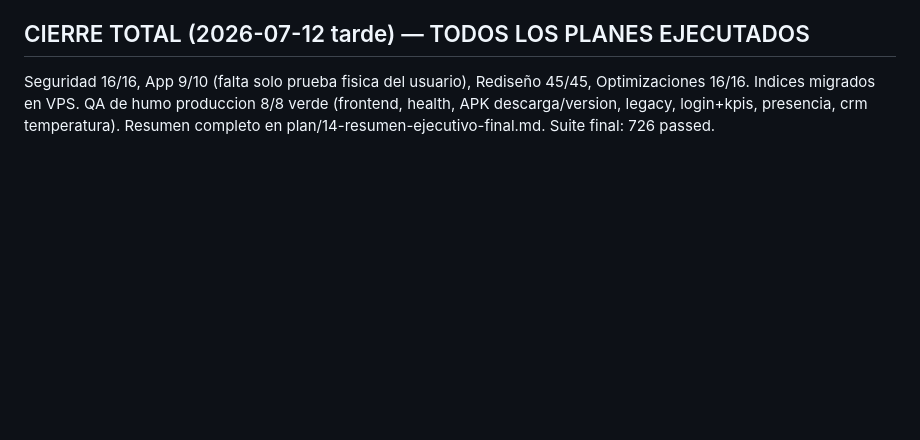
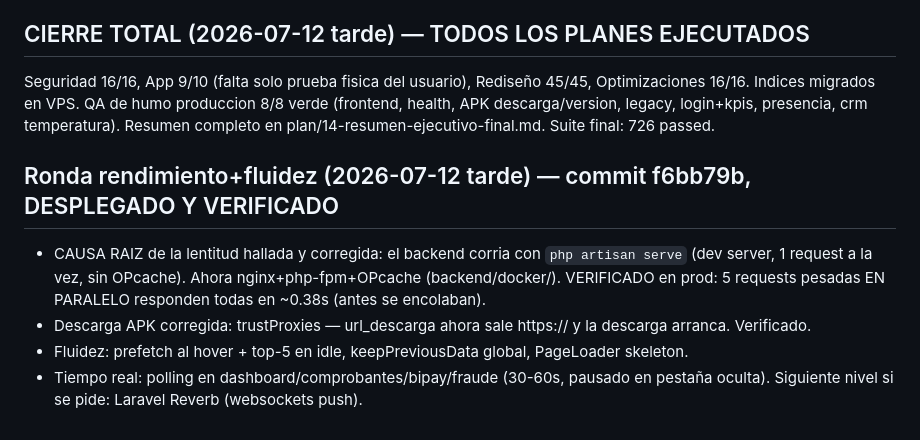
Before and after one commit to Davidpzx/refactorizado_bitel, a Markdown page: plan/00-STATUS.md, the part around the change. Rendered like a GitHub page; blank space fills up the shorter version.

Commit message:
docs(plan): checkpoint rendimiento — servidor prod verificado con concurrencia real
Co-Authored-By: Claude Sonnet 5 <noreply@anthropic.com>
Claude-Session: https://claude.ai/code/session_01HSRUyBPxAq6o7TC1YWkxgU

```diff
--- a/plan/00-STATUS.md
+++ b/plan/00-STATUS.md
@@ -287,3 +287,9 @@ titan agoto sesion sin arrancar OPT-01/02 (0.3 caso 1, nada perdido); Codex fuer
 
 ## CIERRE TOTAL (2026-07-12 tarde) — TODOS LOS PLANES EJECUTADOS
 Seguridad 16/16, App 9/10 (falta solo prueba fisica del usuario), Rediseño 45/45, Optimizaciones 16/16. Indices migrados en VPS. QA de humo produccion 8/8 verde (frontend, health, APK descarga/version, legacy, login+kpis, presencia, crm temperatura). Resumen completo en plan/14-resumen-ejecutivo-final.md. Suite final: 726 passed.
+
+## Ronda rendimiento+fluidez (2026-07-12 tarde) — commit f6bb79b, DESPLEGADO Y VERIFICADO
+- CAUSA RAIZ de la lentitud hallada y corregida: el backend corria con `php artisan serve` (dev server, 1 request a la vez, sin OPcache). Ahora nginx+php-fpm+OPcache (backend/docker/). VERIFICADO en prod: 5 requests pesadas EN PARALELO responden todas en ~0.38s (antes se encolaban).
+- Descarga APK corregida: trustProxies — url_descarga ahora sale https:// y la descarga arranca. Verificado.
+- Fluidez: prefetch al hover + top-5 en idle, keepPreviousData global, PageLoader skeleton.
+- Tiempo real: polling en dashboard/comprobantes/bipay/fraude (30-60s, pausado en pestaña oculta). Siguiente nivel si se pide: Laravel Reverb (websockets push).
```
